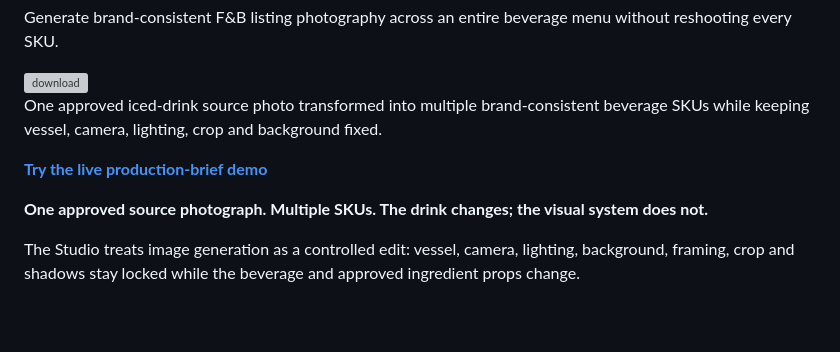
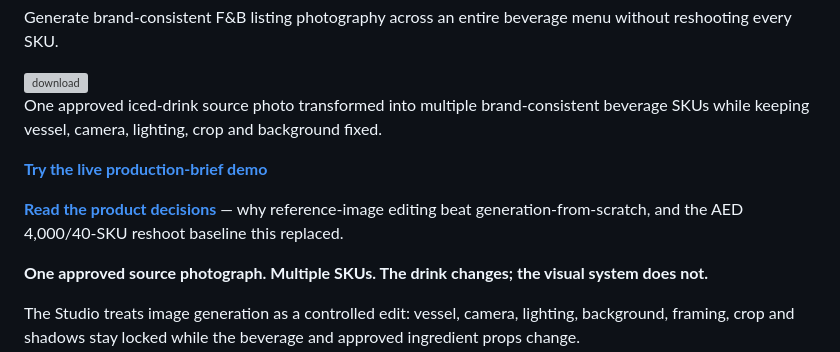
Before and after one commit to vedantm1049/brand-consistent-photo-studio, a Markdown page: README.md, the part around the change. Drawn GitHub-style; blank space fills up the shorter version; grey boxes are pictures that could not be loaded.

Commit message:
Add link to product decisions in README
Added a link to product decisions document for clarity on editing choices.

```diff
--- a/README.md
+++ b/README.md
@@ -9,6 +9,8 @@ Generate brand-consistent F&B listing photography across an entire beverage menu
 One approved iced-drink source photo transformed into multiple brand-consistent beverage SKUs while keeping vessel, camera, lighting, crop and background fixed.
 
 **[Try the live production-brief demo](https://vedantm1049.github.io/brand-consistent-photo-studio/)**
+
+**[Read the product decisions](product-decisions.md)** — why reference-image editing beat generation-from-scratch, and the AED 4,000/40-SKU reshoot baseline this replaced.
 
 **One approved source photograph. Multiple SKUs. The drink changes; the visual system does not.**
 
```
